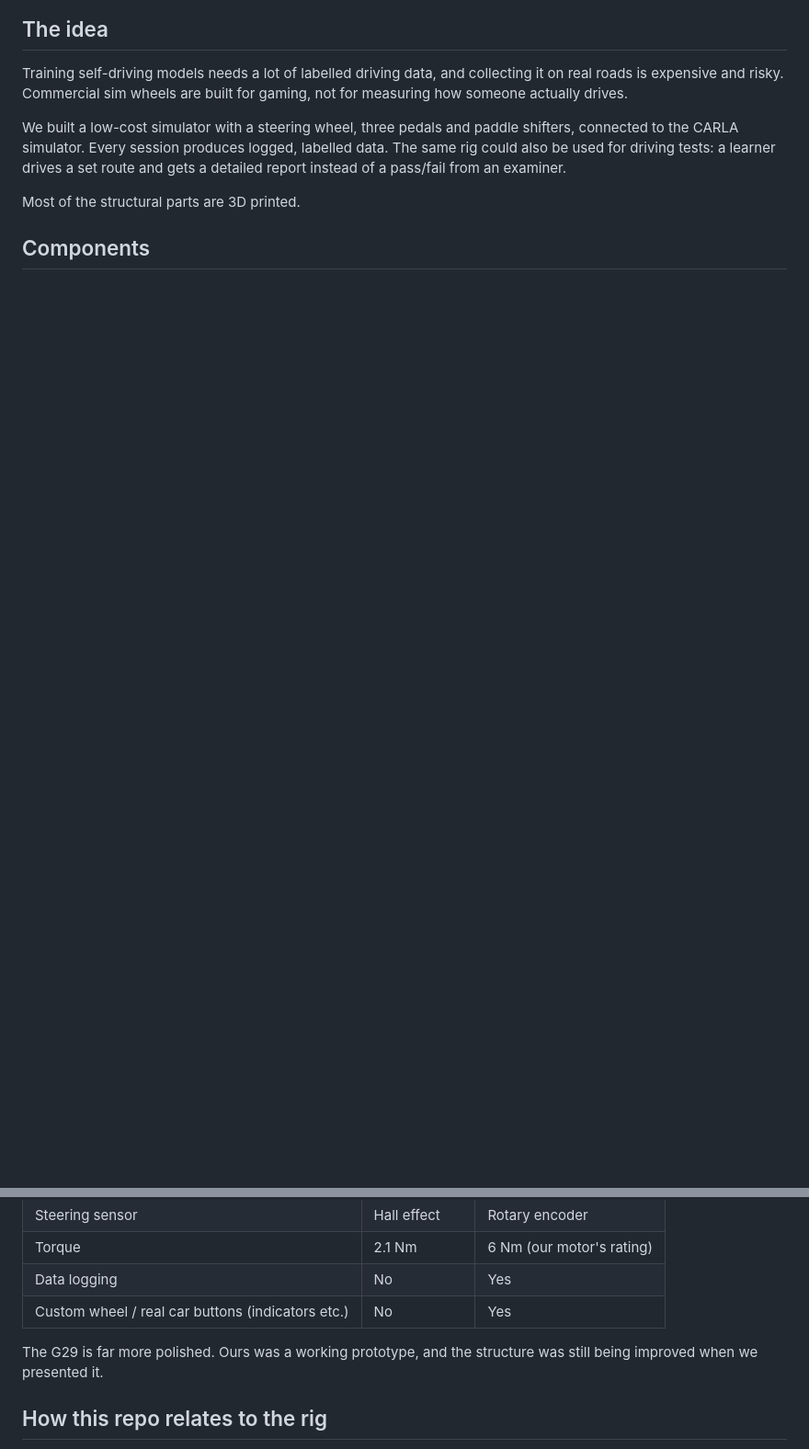
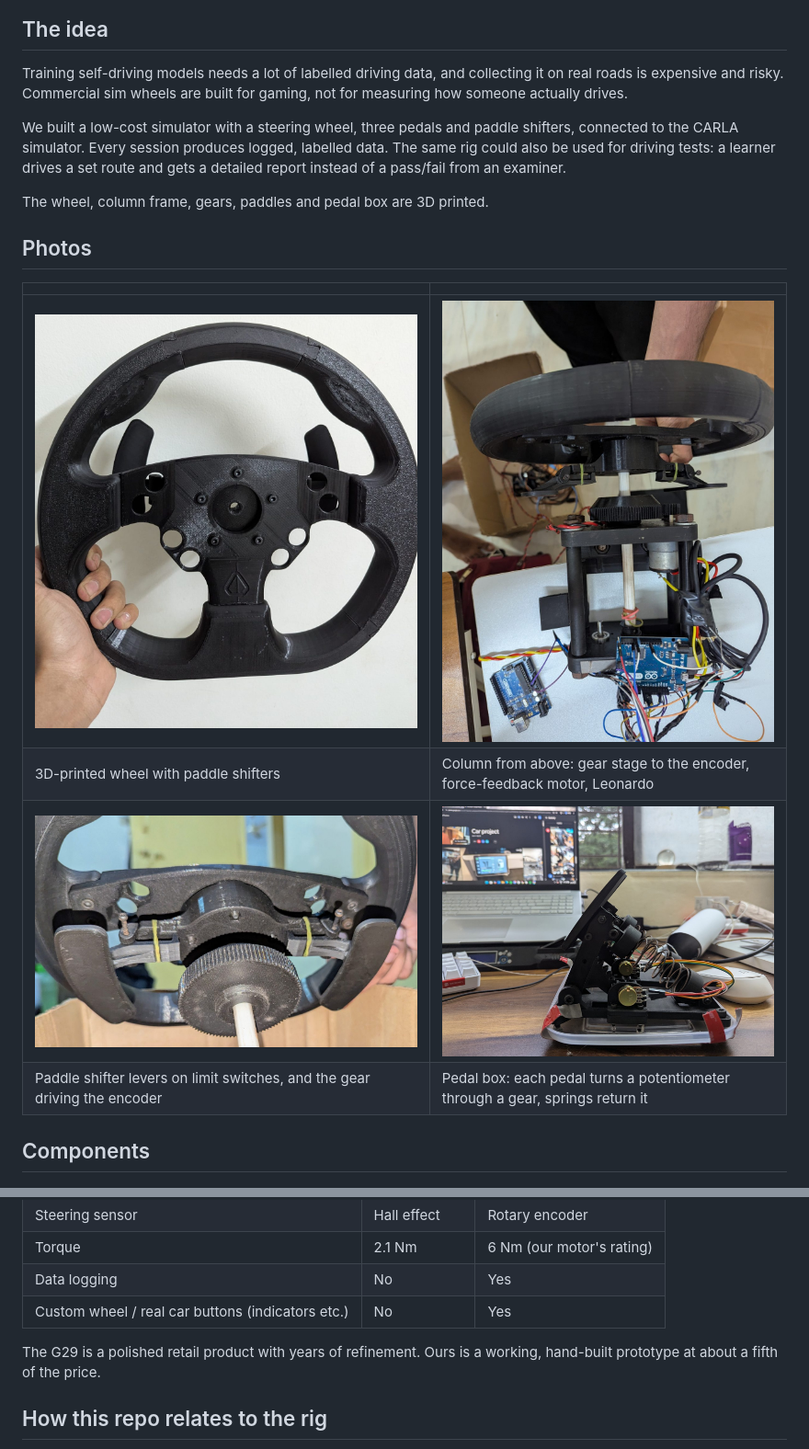
Before and after one commit to Aakanksha020106/sim-telemetry, a Markdown page: docs/hardware.md, 2 parts joined by grey strips. Shown at 92% size. Rendered like a GitHub page; pictures changed too: docs/images/rig-paddle-shifters.jpg (added), docs/images/rig-pedals.jpg (added), docs/images/rig-steering-wheel.jpg (added); blank space fills up the shorter version.

```diff
--- a/docs/hardware.md
+++ b/docs/hardware.md
@@ -12,7 +12,16 @@ Training self-driving models needs a lot of labelled driving data, and collectin
 
 We built a low-cost simulator with a steering wheel, three pedals and paddle shifters, connected to the CARLA simulator. Every session produces logged, labelled data. The same rig could also be used for driving tests: a learner drives a set route and gets a detailed report instead of a pass/fail from an examiner.
 
-Most of the structural parts are 3D printed.
+The wheel, column frame, gears, paddles and pedal box are 3D printed.
+
+## Photos
+
+| | |
+|---|---|
+| ![3D-printed steering wheel with paddle shifters](images/rig-steering-wheel.jpg) | ![Top view: wheel, 1:4 gear stage, motor and Arduino Leonardo](images/rig-top-view.jpg) |
+| 3D-printed wheel with paddle shifters | Column from above: gear stage to the encoder, force-feedback motor, Leonardo |
+| ![Paddle shifter mechanism and encoder gear](images/rig-paddle-shifters.jpg) | ![Pedal box with potentiometers and return springs](images/rig-pedals.jpg) |
+| Paddle shifter levers on limit switches, and the gear driving the encoder | Pedal box: each pedal turns a potentiometer through a gear, springs return it |
 
 ## Components
 
@@ -50,7 +59,7 @@ From our SIH comparison slide:
 | Data logging | No | Yes |
 | Custom wheel / real car buttons (indicators etc.) | No | Yes |
 
-The G29 is far more polished. Ours was a working prototype, and the structure was still being improved when we presented it.
+The G29 is a polished retail product with years of refinement. Ours is a working, hand-built prototype at about a fifth of the price.
 
 ## How this repo relates to the rig
 
```
Also changed, not shown: other parts of docs/hardware.md (+3 -3 lines), README.md (+8 -2 lines), docs/images/rig-build-photos.png (deleted), docs/images/rig-wheel-and-column.jpg (added).
